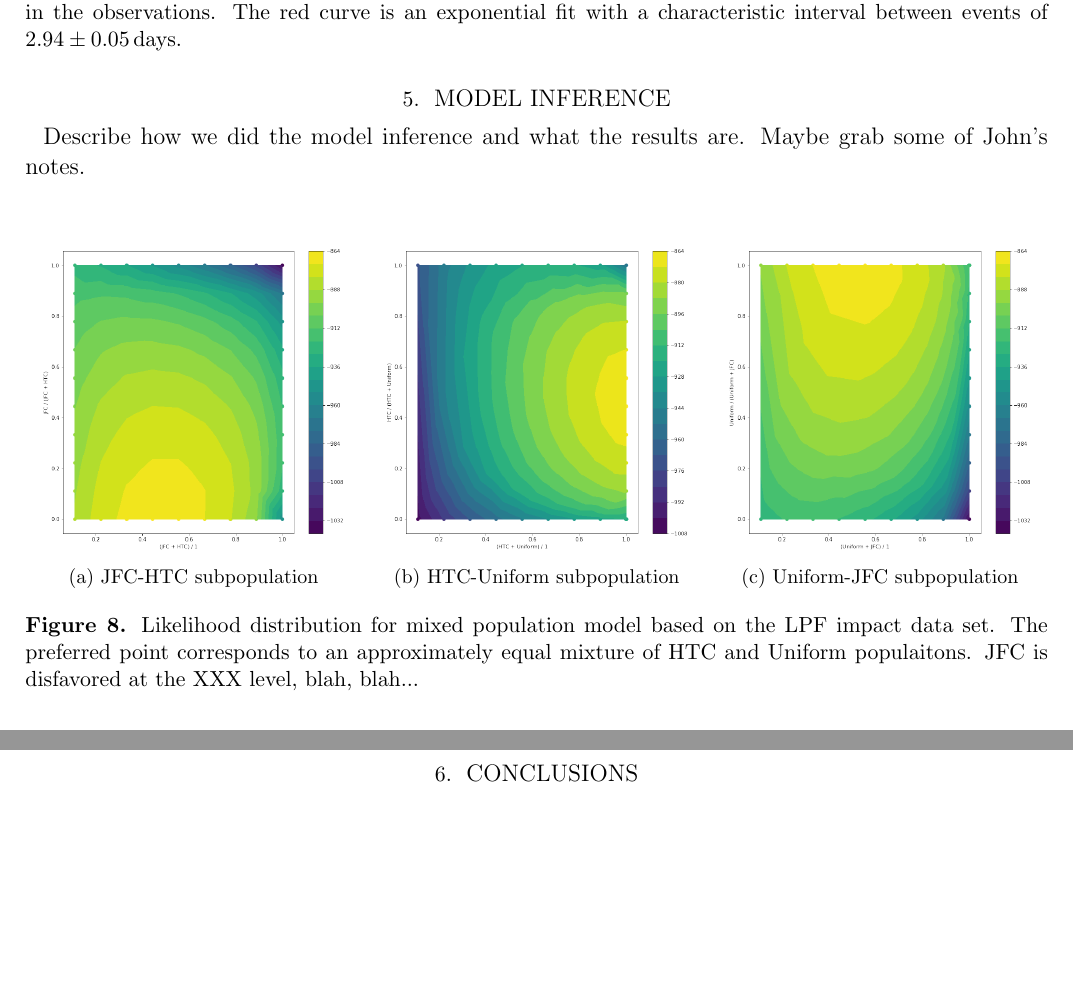
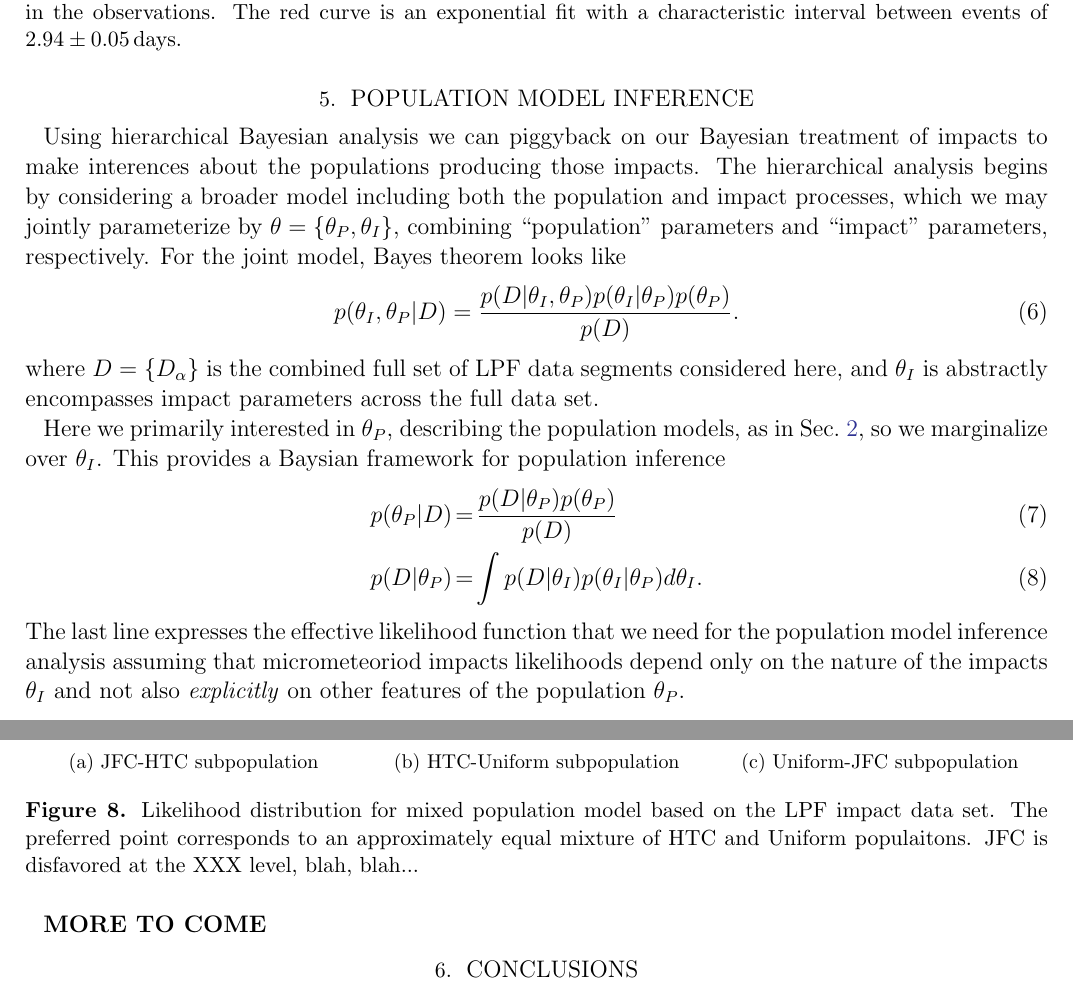
Before and after one commit to tlittenberg/LISAPathfinder, a LaTeX paper (docs/ApJ/LPFmicrometeoroids.tex): two parts of pages 13 and 14 of 18 before the commit and two parts of pages 13 and 14 of 19 after it, joined at a grey line, cut so that both start at the same text, the shorter picture padded with empty space. Compiled offline with pdfLaTeX.

Commit message:
Just a bit more.

```diff
--- a/docs/ApJ/LPFmicrometeoroids.tex
+++ b/docs/ApJ/LPFmicrometeoroids.tex
@@ -502,9 +502,24 @@ A second property of the observed distribution is the time of arrival statistics
 
 
 \FloatBarrier
-\section{Model Inference} \label{sec:models}
+\section{Population Model Inference} \label{sec:model_inference}
 
-Describe how we did the model inference and what the results are. Maybe grab some of John's notes.
+Using hierarchical Bayesian analysis we can piggyback on our Bayesian treatment of impacts to make interences about the populations producing those impacts. The hierarchical analysis begins by considering a broader model including both the population and impact processes, which we may jointly parameterize by $\theta=\{\theta_P,\theta_I\}$, combining ``population'' parameters and ``impact'' parameters, respectively.  For the joint model, Bayes theorem looks like
+\begin{equation}
+  p(\theta_I,\theta_P|D)=\frac{p(D|\theta_I,\theta_P)p(\theta_I|\theta_P)p(\theta_P)}{p(D)}.
+\end{equation}
+where $D=\{D_\alpha\}$ is the combined full set of LPF data segments considered here, and $\theta_I$ is abstractly encompasses impact parameters across the full data set.
+
+Here we primarily interested in $\theta_P$, describing the population models, as in Sec.~\ref{sec:models}, so we marginalize over $\theta_I$.  This provides a Baysian framework for population inference
+\begin{eqnarray}
+  p(\theta_P|D)&=&\frac{ p(D|\theta_P)p(\theta_P)}{p(D)}\label{eq:HierBayesThm}\\
+  p(D|\theta_P)&=&\int p(D|\theta_I)p(\theta_I|\theta_P)d\theta_I\label{eq:metaLike}.
+\end{eqnarray}
+The last line expresses the effective likelihood function that we need for the population model inference analysis assuming that micrometeoriod impacts likelihoods depend only on the nature of the impacts $\theta_I$ and not also \textit{explicitly} on other features of the population $\theta_P$.
+
+\textbf{MORE TO COME}
+
+
 \begin{figure}
 \gridline{\fig{figures/JFC_HTC.png}{0.3\textwidth}{(a) JFC-HTC subpopulation}
           \fig{figures/HTC_Uniform.png}{0.3\textwidth}{(b) HTC-Uniform subpopulation}
```
